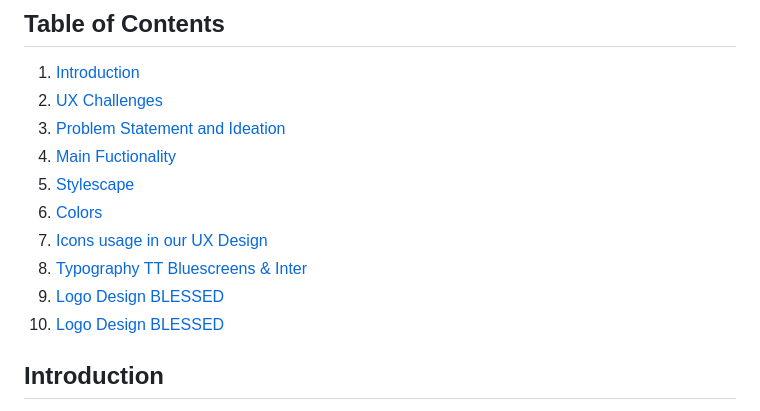
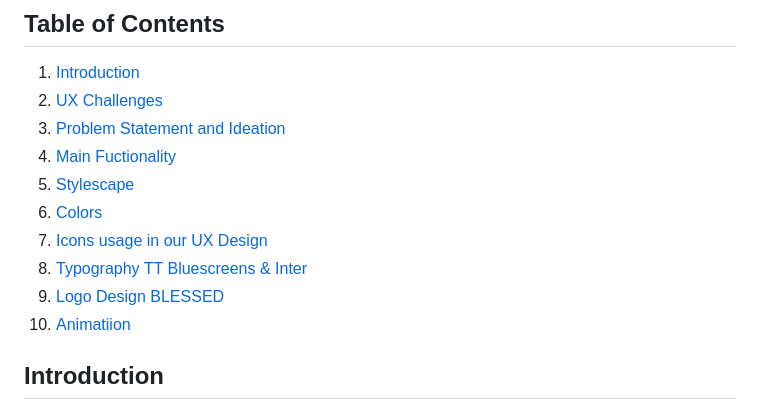
Before and after one commit to BlessedOrg/UX--UI, a Markdown page: README.md, the part around the change printed below. GitHub-like rendering.

```diff
--- a/README.md
+++ b/README.md
@@ -20,9 +20,10 @@ Welcome to the UX presentation page for our innovative UX solution around the pr
 5. [Stylescape](#Stylescape)
 6. [Colors](#Colors)
 7. [Icons usage in our UX Design](#Icons-usage-in-our-UX-Design)
-8. [Typography TT Bluescreens & Inter](#Typography--TT-Bluescreens-&-Inter)
-9. [Logo Design BLESSED](#Logo--Design-BLESSED)
-10. [Logo Design BLESSED](#Logo-Design-BLESSED)
+8. [Typography TT Bluescreens & Inter](#Typography-TT-Bluescreens-&-Inter)
+9. [Logo Design BLESSED](#Logo-Design-BLESSED)
+10. [Animatiion](#Animation)
+
 
 
 ## Introduction
```
Also changed, not shown: other parts of README.md (+2 -2 lines).
